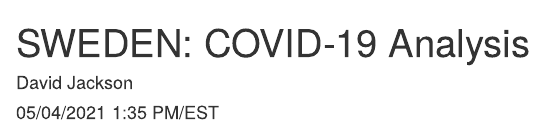
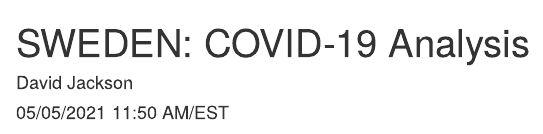
Before and after one commit to davidjayjackson/COVID-19-Sweden, an R Markdown document (Sweden.Rmd): the page in a window 1100 px wide, from its top. Rendered offline with R 4.5, knitr and Pandoc, with nearby package versions; some code elsewhere in the file could not run offline.

Commit message:
Updated 2021-05-05

```diff
--- a/Sweden.Rmd
+++ b/Sweden.Rmd
@@ -1,7 +1,7 @@
 ---
 title: 'SWEDEN: COVID-19 Analysis'
 author: "David Jackson"
-date: "05/04/2021  1:35 PM/EST"
+date: "05/05/2021  11:50 AM/EST"
 output:
   html_document:
     fig_width: 8
```
